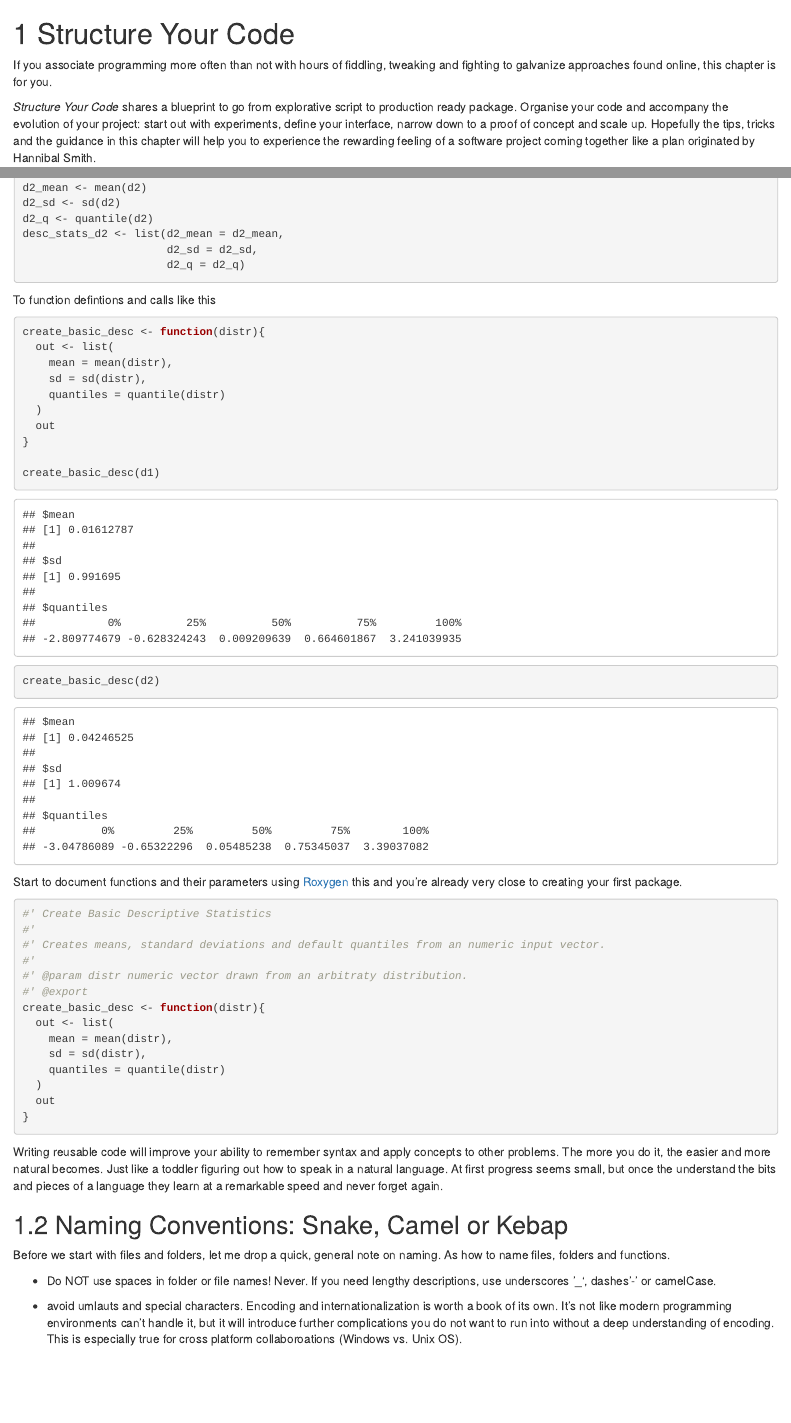
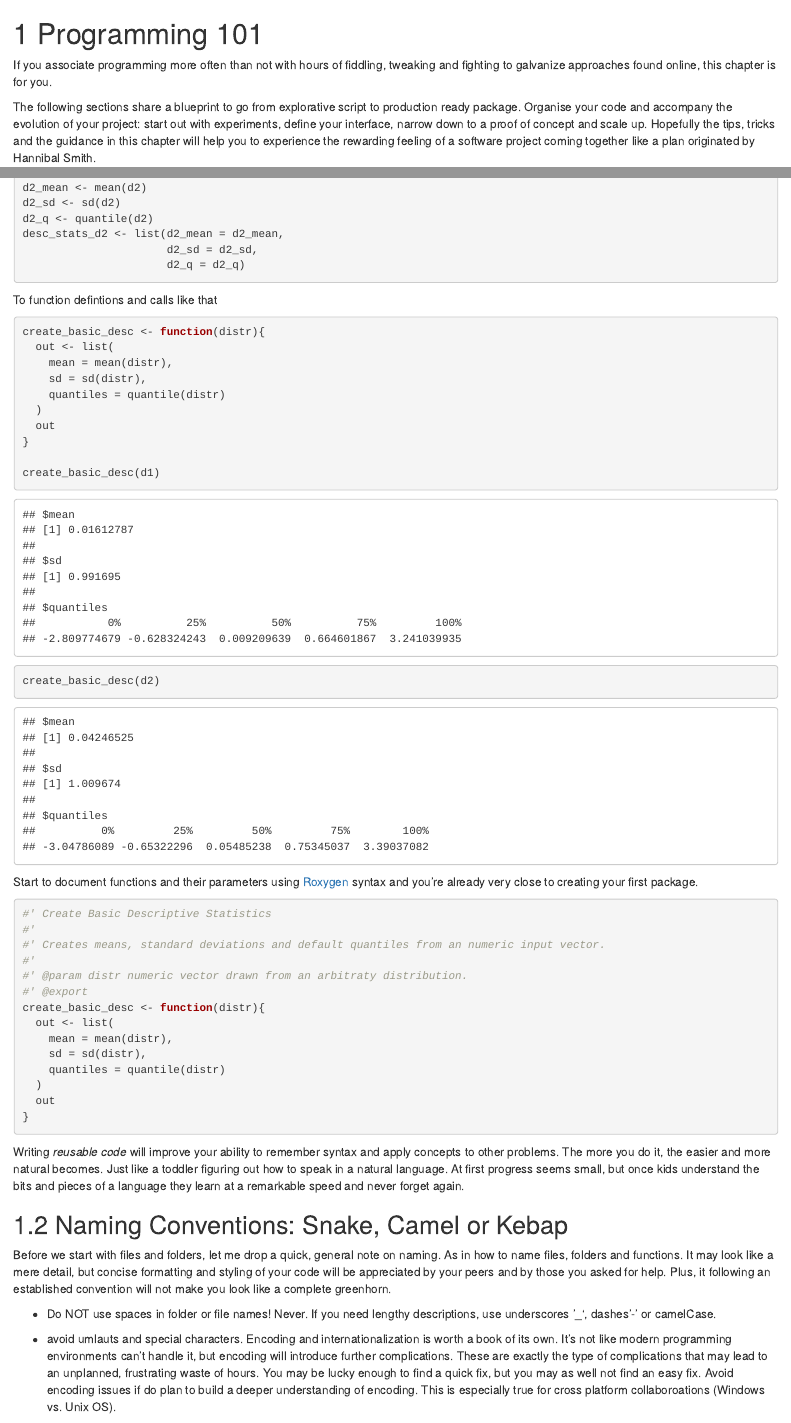
Before and after one commit to h4sci/h4sci-book, an R Markdown document (05-plan-your-code.Rmd): the page in a window 1100 px wide, from its top, and a second part further down, joined at a grey line. Rendered offline with R 4.5, knitr and Pandoc, with nearby package versions; drawn as R Markdown's standard HTML page in place of the format the file asks for.

Commit message:
backing up the plan chapter

````diff
--- a/05-plan-your-code.Rmd
+++ b/05-plan-your-code.Rmd
@@ -1,11 +1,11 @@
-# Structure Your Code
+# Programming 101
 
 <!-- DO NOT FORGET TO SAY SOMETHIN ABOUT LICENSES !! -->
 
 If you associate programming more often than not with hours of fiddling, tweaking
 and fighting to galvanize approaches found online, this chapter is for you.
 
-*Structure Your Code* shares a blueprint to go from explorative script to production ready package.  Organise your code and accompany the evolution of your project: start out with experiments, define your interface, narrow down to a proof of concept and scale up. Hopefully the tips, tricks and the guidance in this chapter will help you to experience the rewarding feeling of a software project coming together like a plan originated by Hannibal Smith.
+The following sections share a blueprint to go from explorative script to production ready package.  Organise your code and accompany the evolution of your project: start out with experiments, define your interface, narrow down to a proof of concept and scale up. Hopefully the tips, tricks and the guidance in this chapter will help you to experience the rewarding feeling of a software project coming together like a plan originated by Hannibal Smith.
 
 
 <!-- - maybe overview sketch here... decision tree.  -->
@@ -49,7 +49,7 @@ desc_stats_d2 <- list(d2_mean = d2_mean,
 
 ```
 
-To function defintions and calls like this
+To function defintions and calls like that
 
 ```{r}
 
@@ -68,7 +68,7 @@ create_basic_desc(d2)
 
 ```
 
-Start to document functions and their parameters using [Roxygen](https://cran.r-project.org/web/packages/roxygen2/vignettes/roxygen2.html) this and you're already very close to creating your first package.
+Start to document functions and their parameters using [Roxygen](https://cran.r-project.org/web/packages/roxygen2/vignettes/roxygen2.html) syntax and you're already very close to creating your first package.
 
 ```{r}
 
@@ -89,17 +89,16 @@ create_basic_desc <- function(distr){
 
 ```
 
-Writing reusable code will improve your ability to remember syntax and apply concepts to other problems. The more you do it, the easier and more natural becomes. Just like a toddler figuring out how to speak in a natural language. At first progress seems small, but once the understand the bits and pieces of a language they learn at a remarkable speed and never forget again.
+Writing *reusable code* will improve your ability to remember syntax and apply concepts to other problems. The more you do it, the easier and more natural becomes. Just like a toddler figuring out how to speak in a natural language. At first progress seems small, but once kids understand the bits and pieces of a language they learn at a remarkable speed and never forget again.
 
 
 ## Naming Conventions: Snake, Camel or Kebap
 
-Before we start with files and folders, let me drop a quick, general note on naming. As how to name files, folders and functions.
+Before we start with files and folders, let me drop a quick, general note on naming. As in how to name files, folders and functions. It may look like a mere detail, but concise formatting and styling of your code will be appreciated by your peers and by those you asked for help. Plus, it following an established convention will not make you look like a complete greenhorn.
 
 - Do NOT use spaces in folder or file names! Never. If you need lengthy descriptions, use underscores '_', dashes '-' or camelCase.
 
-- avoid umlauts and special characters. Encoding and internationalization is worth a book of its own. It's not like modern programming environments can't handle it, but it will introduce further complications you do not want to run into without a deep understanding of encoding. This is especially true for cross
-platform collaboroations (Windows vs. Unix OS).
+- avoid umlauts and special characters. Encoding and internationalization is worth a book of its own. It's not like modern programming environments can't handle it, but encoding will introduce further complications. These are exactly the type of complications that may lead to an unplanned, frustrating waste of hours. You may be lucky enough to find a quick fix, but you may as well not find an easy fix. Avoid encoding issues if do plan to build a deeper understanding of encoding. This is especially true for cross platform collaboroations (Windows vs. Unix OS).
 
 - either go for camelCase, snake_case or kebap-case. Otherwise prefer lower case
 characters. Also make sure to not switch styles within a project. There a plenty of style guides around, go with whatever your lab or community goes.
````
Also changed, not shown: 10-appendix.Rmd (+5 -1 lines), 05-plan-your-code.Rmd (15 more changed lines).
